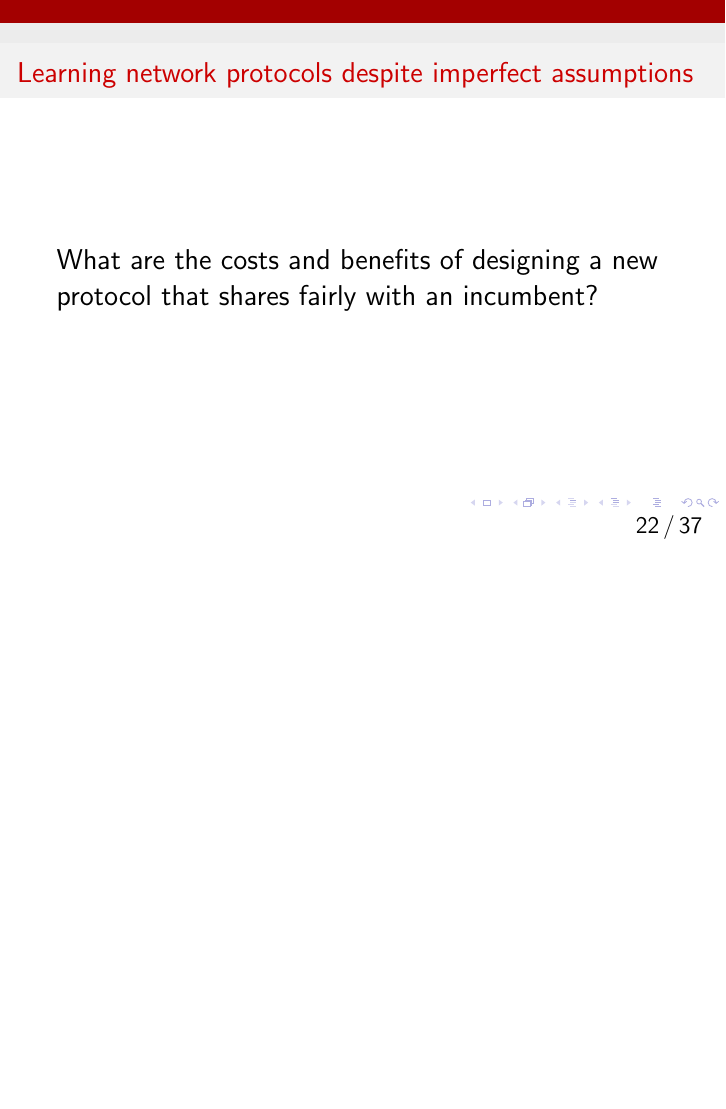
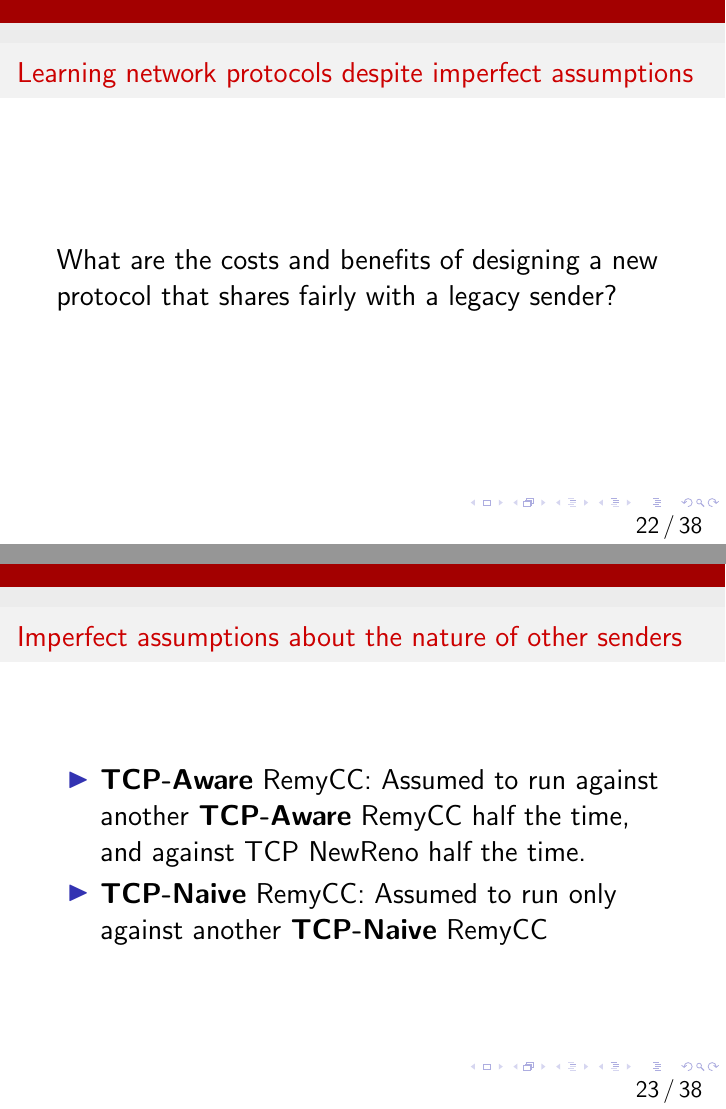
Before and after one commit to anirudhSK/learnability-talk, LaTeX slides (learnability.tex, which reads compatibility.tex): page 72 of 126 before the commit and pages 72 and 74 of 128 after it, the two joined at a grey line, the shorter picture padded with empty space. Compiled offline with pdfLaTeX.

Commit message:
Add description of TCP-Aware and TCP-Naive RemyCCs

```diff
--- a/compatibility.tex
+++ b/compatibility.tex
@@ -1,8 +1,16 @@
 \begin{frame}
 \frametitle{Learning network protocols despite imperfect assumptions}
 \begin{centering}
-What are the costs and benefits of designing a new protocol that shares fairly with an incumbent?
+What are the costs and benefits of designing a new protocol that shares fairly with a legacy sender?
 \end{centering}
+\end{frame}
+
+\begin{frame}
+\frametitle{Imperfect assumptions about the nature of other senders}
+\begin{itemize}
+\item<1-> \textbf{TCP-Aware} RemyCC: Assumed to run against another \textbf{TCP-Aware} RemyCC half the time, and against TCP NewReno half the time.
+\item<2-> \textbf{TCP-Naive} RemyCC: Assumed to run only against another \textbf{TCP-Naive} RemyCC
+\end{itemize}
 \end{frame}
 
 \begin{frame}
```
